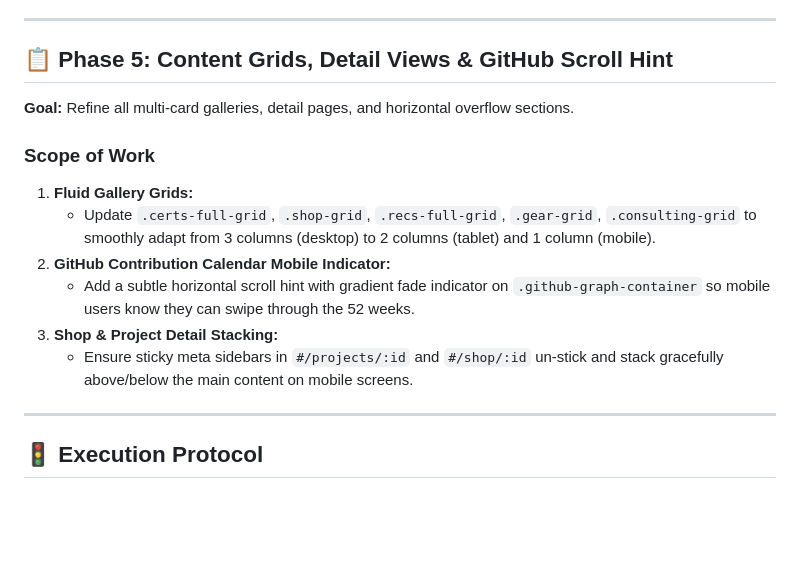
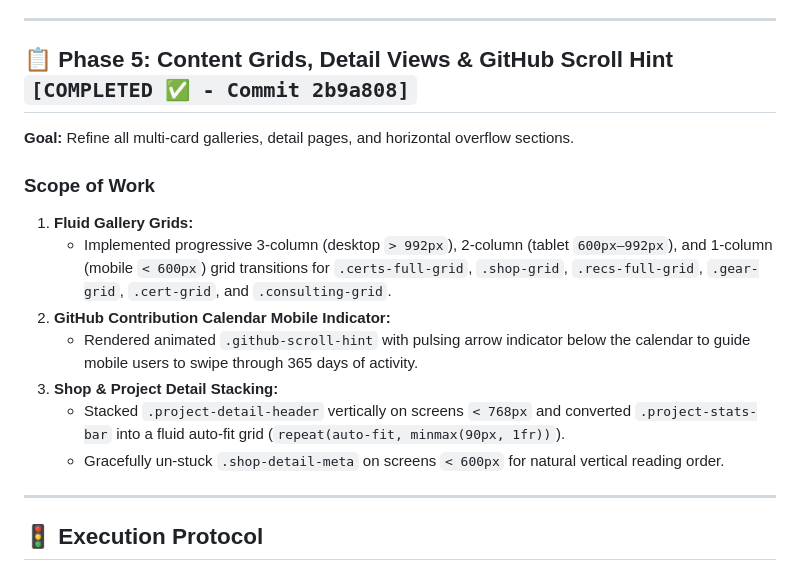
Before and after one commit to RoldanGaspar/Portfolio_Brylim_inspo, a Markdown page: .agents/context/RESPONSIVENESS_ROADMAP.md, the part around one of its changes. Rendered like a GitHub page; blank space fills up the shorter version.

Commit message:
docs: complete entire 5-phase responsiveness roadmap

```diff
--- a/.agents/context/RESPONSIVENESS_ROADMAP.md
+++ b/.agents/context/RESPONSIVENESS_ROADMAP.md
@@ -80,16 +80,17 @@ flowchart LR
 
 ---
 
-## 📋 Phase 5: Content Grids, Detail Views & GitHub Scroll Hint
+## 📋 Phase 5: Content Grids, Detail Views & GitHub Scroll Hint `[COMPLETED ✅ - Commit 2b9a808]`
 **Goal:** Refine all multi-card galleries, detail pages, and horizontal overflow sections.
 
 ### Scope of Work
 1. **Fluid Gallery Grids:**
-   - Update `.certs-full-grid`, `.shop-grid`, `.recs-full-grid`, `.gear-grid`, `.consulting-grid` to smoothly adapt from 3 columns (desktop) to 2 columns (tablet) and 1 column (mobile).
+   - Implemented progressive 3-column (desktop `> 992px`), 2-column (tablet `600px–992px`), and 1-column (mobile `< 600px`) grid transitions for `.certs-full-grid`, `.shop-grid`, `.recs-full-grid`, `.gear-grid`, `.cert-grid`, and `.consulting-grid`.
 2. **GitHub Contribution Calendar Mobile Indicator:**
-   - Add a subtle horizontal scroll hint with gradient fade indicator on `.github-graph-container` so mobile users know they can swipe through the 52 weeks.
+   - Rendered animated `.github-scroll-hint` with pulsing arrow indicator below the calendar to guide mobile users to swipe through 365 days of activity.
 3. **Shop & Project Detail Stacking:**
-   - Ensure sticky meta sidebars in `#/projects/:id` and `#/shop/:id` un-stick and stack gracefully above/below the main content on mobile screens.
+   - Stacked `.project-detail-header` vertically on screens `< 768px` and converted `.project-stats-bar` into a fluid auto-fit grid (`repeat(auto-fit, minmax(90px, 1fr))`).
+   - Gracefully un-stuck `.shop-detail-meta` on screens `< 600px` for natural vertical reading order.
 
 ---
 
```
Also changed, not shown: other parts of .agents/context/RESPONSIVENESS_ROADMAP.md (+5 -5 lines).
